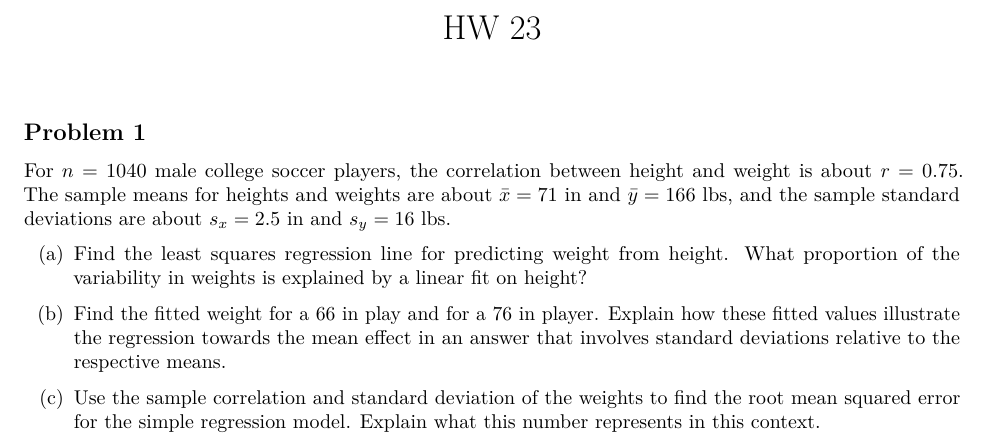
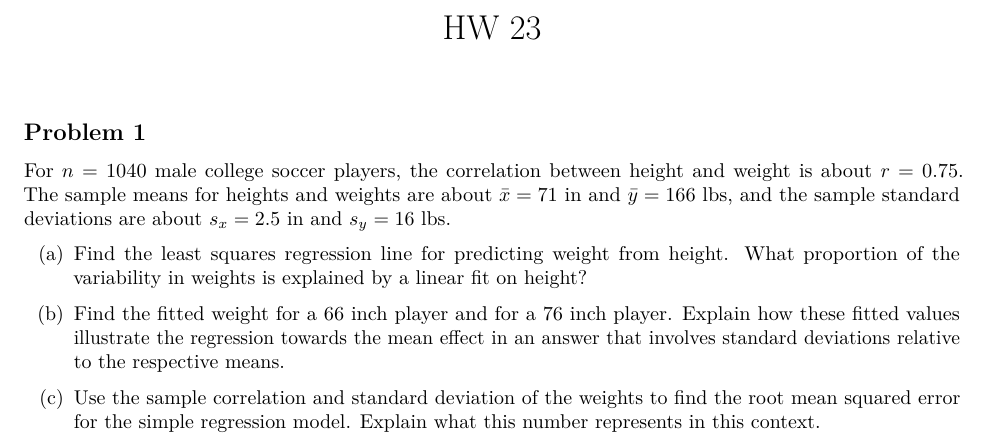
Before and after one commit to dr-suz/Stat61, an R Markdown document (hw23_template.Rmd): part of page 1 of 3, cut so that both start at the same text. Rendered offline with R 4.5, knitr and Pandoc, then LaTeX, with nearby package versions; a font, style sheet, LaTeX package, included part or bibliography that could not be used is replaced or left out.

Commit message:
hw 23 typo fixed

```diff
--- a/hw23_template.Rmd
+++ b/hw23_template.Rmd
@@ -13,7 +13,7 @@ For $n=1040$ male college soccer players, the correlation between height and wei
 
 (a) Find the least squares regression line for predicting weight from height. What proportion of the variability in weights is explained by a linear fit on height?
 
-(b) Find the fitted weight for a 66 in play and for a 76 in player. Explain how these fitted values illustrate the regression towards the mean effect in an answer that involves standard deviations relative to the respective means.
+(b) Find the fitted weight for a 66 inch player and for a 76 inch player. Explain how these fitted values illustrate the regression towards the mean effect in an answer that involves standard deviations relative to the respective means.
 
 (c) Use the sample correlation and standard deviation of the weights to find the root mean squared error for the simple regression model. Explain what this number represents in this context.
 
```
